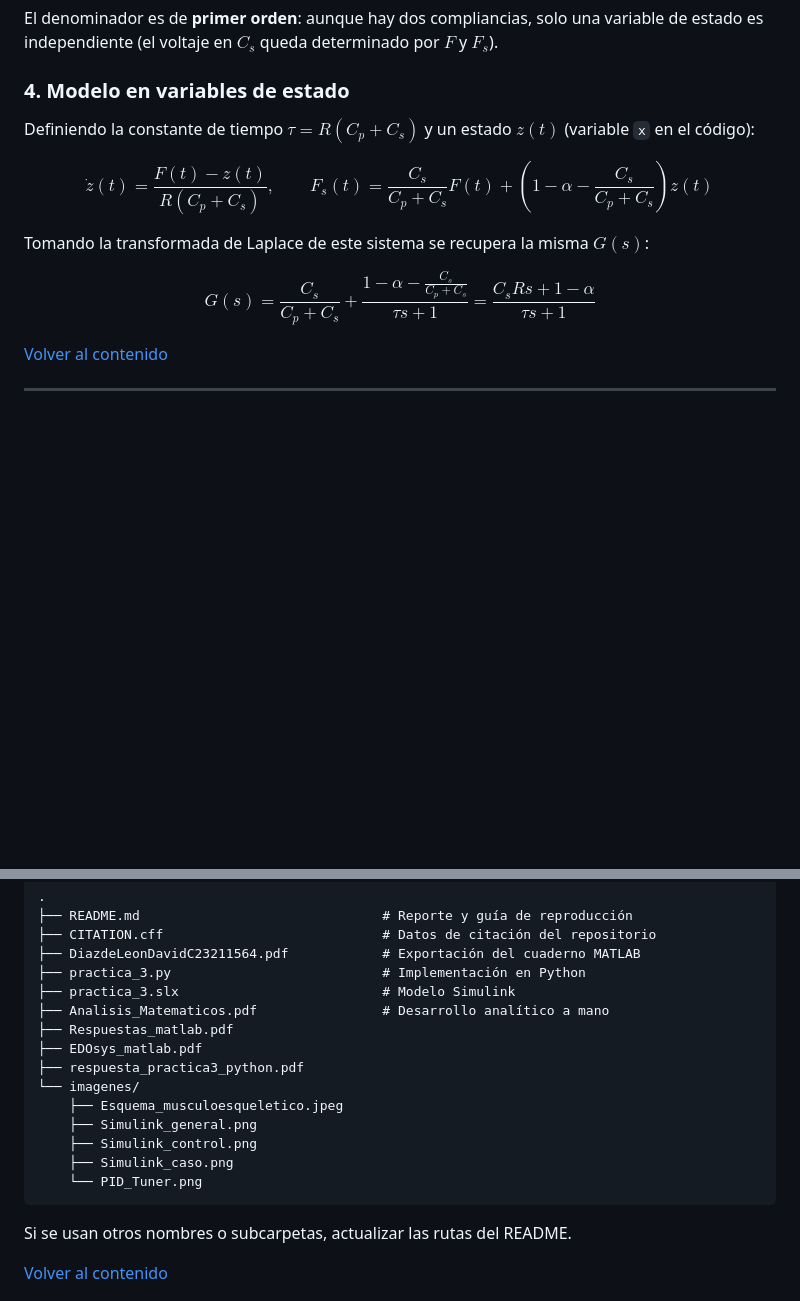
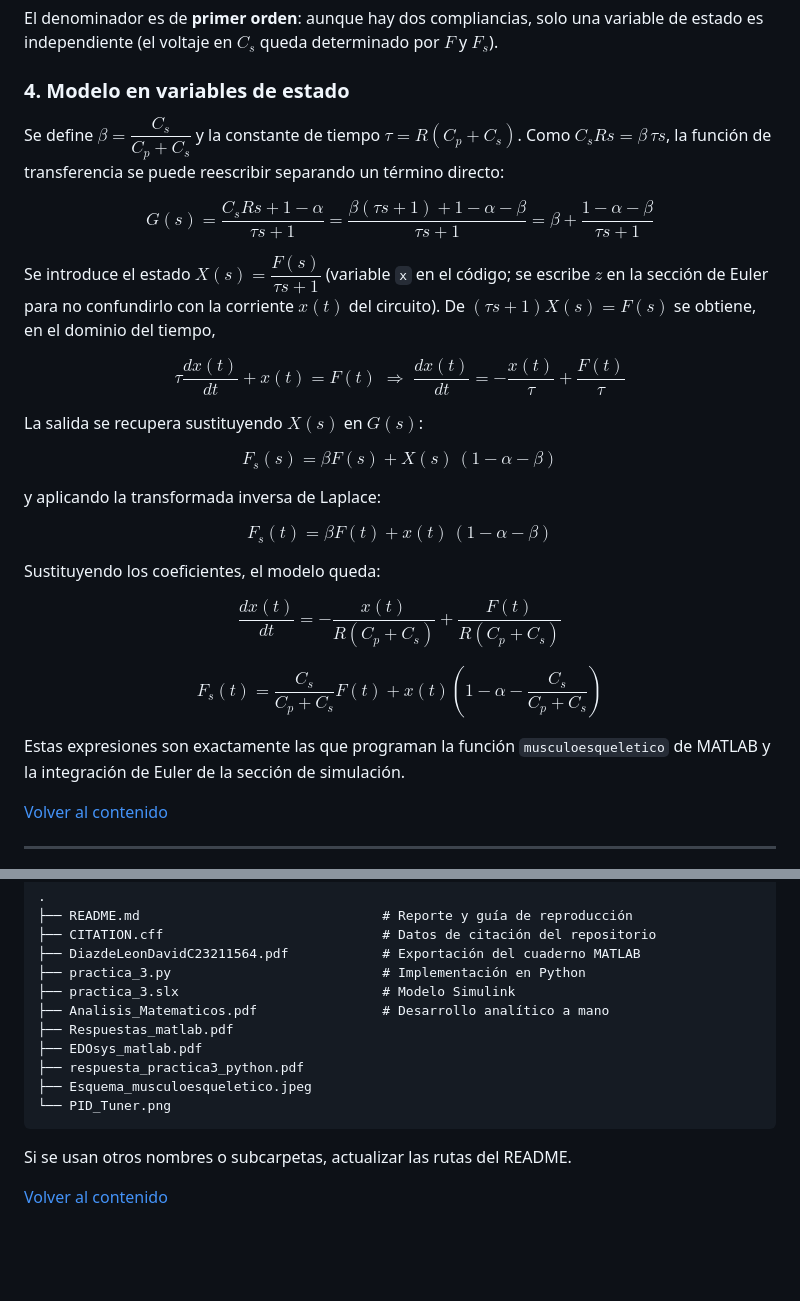
Before and after one commit to EmiDiaz-tec/MSFP3, a Markdown page: README.md, 2 parts joined by grey strips. Drawn GitHub-style; blank space fills up the shorter version.

````diff
--- a/README.md
+++ b/README.md
@@ -177,13 +177,29 @@ El denominador es de **primer orden**: aunque hay dos compliancias, solo una var
 
 ### 4. Modelo en variables de estado
 
-Definiendo la constante de tiempo $\tau=R(C_p+C_s)$ y un estado $z(t)$ (variable `x` en el código):
+Se define $\beta=\dfrac{C_s}{C_p+C_s}$ y la constante de tiempo $\tau=R(C_p+C_s)$. Como $C_sRs=\beta\,\tau s$, la función de transferencia se puede reescribir separando un término directo:
 
-$$\dot z(t)=\frac{F(t)-z(t)}{R(C_p+C_s)},\qquad F_s(t)=\frac{C_s}{C_p+C_s}F(t)+\left(1-\alpha-\frac{C_s}{C_p+C_s}\right)z(t)$$
+$$G(s)=\frac{C_sRs+1-\alpha}{\tau s+1}=\frac{\beta(\tau s+1)+1-\alpha-\beta}{\tau s+1}=\beta+\frac{1-\alpha-\beta}{\tau s+1}$$
 
-Tomando la transformada de Laplace de este sistema se recupera la misma $G(s)$:
+Se introduce el estado $X(s)=\dfrac{F(s)}{\tau s+1}$ (variable `x` en el código; se escribe $z$ en la sección de Euler para no confundirlo con la corriente $x(t)$ del circuito). De $(\tau s+1)X(s)=F(s)$ se obtiene, en el dominio del tiempo,
 
-$$G(s)=\frac{C_s}{C_p+C_s}+\frac{1-\alpha-\frac{C_s}{C_p+C_s}}{\tau s+1}=\frac{C_sRs+1-\alpha}{\tau s+1}$$
+$$\tau\frac{dx(t)}{dt}+x(t)=F(t)\;\Rightarrow\;\frac{dx(t)}{dt}=-\frac{x(t)}{\tau}+\frac{F(t)}{\tau}$$
+
+La salida se recupera sustituyendo $X(s)$ en $G(s)$:
+
+$$F_s(s)=\beta F(s)+X(s)\,(1-\alpha-\beta)$$
+
+y aplicando la transformada inversa de Laplace:
+
+$$F_s(t)=\beta F(t)+x(t)\,(1-\alpha-\beta)$$
+
+Sustituyendo los coeficientes, el modelo queda:
+
+$$\boxed{\frac{dx(t)}{dt}=-\frac{x(t)}{R(C_p+C_s)}+\frac{F(t)}{R(C_p+C_s)}}$$
+
+$$\boxed{F_s(t)=\frac{C_s}{C_p+C_s}F(t)+x(t)\left(1-\alpha-\frac{C_s}{C_p+C_s}\right)}$$
+
+Estas expresiones son exactamente las que programan la función `musculoesqueletico` de MATLAB y la integración de Euler de la sección de simulación.
 
 [Volver al contenido](#contenido)
 
@@ -473,12 +477,8 @@ python practica_3.py
 ├── Respuestas_matlab.pdf
 ├── EDOsys_matlab.pdf
 ├── respuesta_practica3_python.pdf
-└── imagenes/
-    ├── Esquema_musculoesqueletico.jpeg
-    ├── Simulink_general.png
-    ├── Simulink_control.png
-    ├── Simulink_caso.png
-    └── PID_Tuner.png
+├── Esquema_musculoesqueletico.jpeg
+└── PID_Tuner.png
 ```
 
 Si se usan otros nombres o subcarpetas, actualizar las rutas del README.
````
Also changed, not shown: other parts of README.md (+3 -15 lines), Esquema_musculoesqueletico.jpeg (added), PID_Tuner.png (added).
